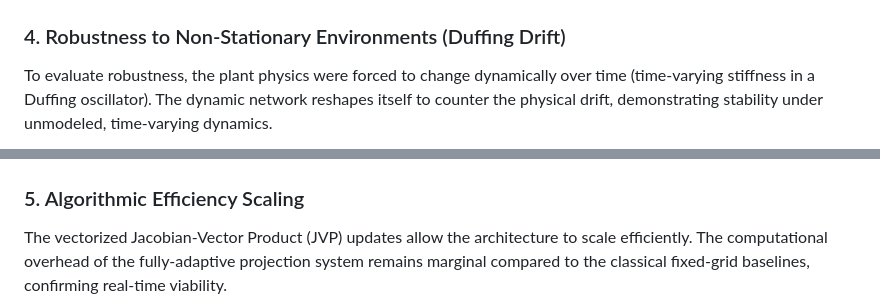
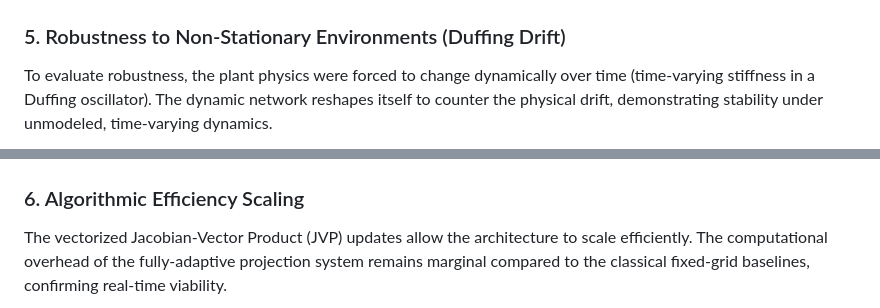
Before and after one commit to Dutta-06/Lyapunov-Convergence-Kernels-Showcase, a Markdown page: README.md, 2 parts joined by grey strips. Drawn GitHub-style.

```diff
--- a/README.md
+++ b/README.md
@@ -51,12 +60,12 @@ The adaptation of RBF centers ($c$) and bandwidths ($\sigma$) allows the network
 
 ![Parameter Evolution](results/tier2_parameter_evolution.png)
 
-### 4. Robustness to Non-Stationary Environments (Duffing Drift)
+### 5. Robustness to Non-Stationary Environments (Duffing Drift)
 To evaluate robustness, the plant physics were forced to change dynamically over time (time-varying stiffness in a Duffing oscillator). The dynamic network reshapes itself to counter the physical drift, demonstrating stability under unmodeled, time-varying dynamics.
 
 ![Duffing Drift](results/tier2_duffing.png)
 
-### 5. Algorithmic Efficiency Scaling
+### 6. Algorithmic Efficiency Scaling
 The vectorized Jacobian-Vector Product (JVP) updates allow the architecture to scale efficiently. The computational overhead of the fully-adaptive projection system remains marginal compared to the classical fixed-grid baselines, confirming real-time viability.
 
 ![Computational Overhead](results/tier3_computational.png)
```
Also changed, not shown: other parts of README.md (+23 -2 lines), results/comparison_higher_dims.png (added).
